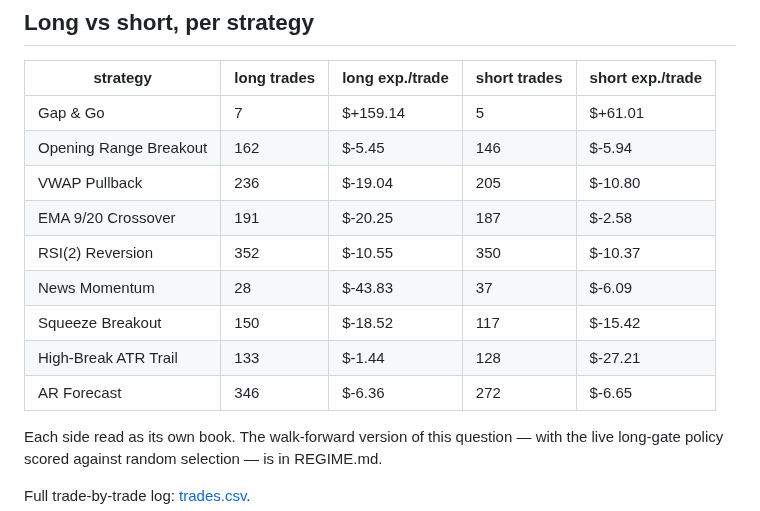
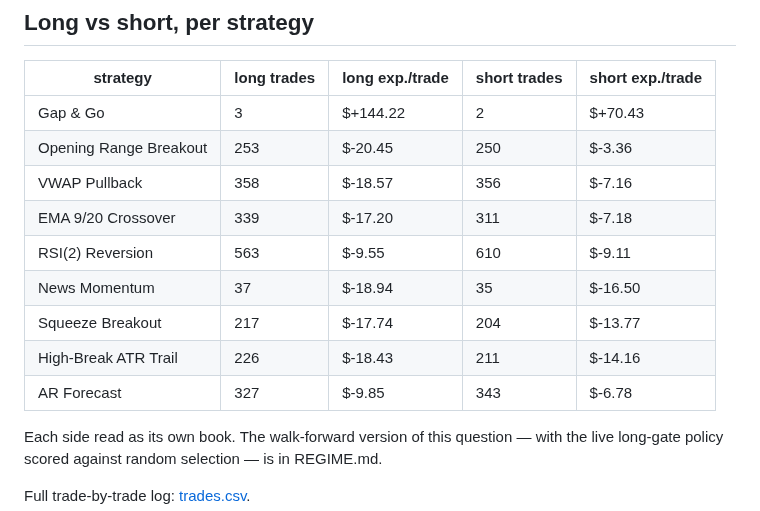
Before and after one commit to CollinChris/trading-strategy-lab, a Markdown page: results/RESULTS.md, the part around one of its changes. Drawn GitHub-style.

```diff
--- a/results/RESULTS.md
+++ b/results/RESULTS.md
@@ -46,15 +46,15 @@ wins / gross losses, >1 is profitable) and **expectancy** (avg $ per trade).
 
 | strategy | long trades | long exp./trade | short trades | short exp./trade |
 |---|---|---|---|---|
-| Gap & Go | 7 | $+159.14 | 5 | $+61.01 |
-| Opening Range Breakout | 162 | $-5.45 | 146 | $-5.94 |
-| VWAP Pullback | 236 | $-19.04 | 205 | $-10.80 |
-| EMA 9/20 Crossover | 191 | $-20.25 | 187 | $-2.58 |
-| RSI(2) Reversion | 352 | $-10.55 | 350 | $-10.37 |
-| News Momentum | 28 | $-43.83 | 37 | $-6.09 |
-| Squeeze Breakout | 150 | $-18.52 | 117 | $-15.42 |
-| High-Break ATR Trail | 133 | $-1.44 | 128 | $-27.21 |
-| AR Forecast | 346 | $-6.36 | 272 | $-6.65 |
+| Gap & Go | 3 | $+144.22 | 2 | $+70.43 |
+| Opening Range Breakout | 253 | $-20.45 | 250 | $-3.36 |
+| VWAP Pullback | 358 | $-18.57 | 356 | $-7.16 |
+| EMA 9/20 Crossover | 339 | $-17.20 | 311 | $-7.18 |
+| RSI(2) Reversion | 563 | $-9.55 | 610 | $-9.11 |
+| News Momentum | 37 | $-18.94 | 35 | $-16.50 |
+| Squeeze Breakout | 217 | $-17.74 | 204 | $-13.77 |
+| High-Break ATR Trail | 226 | $-18.43 | 211 | $-14.16 |
+| AR Forecast | 327 | $-9.85 | 343 | $-6.78 |
 
 Each side read as its own book. The walk-forward version of this question — with
 the live long-gate policy scored against random selection — is in REGIME.md.
```
Also changed, not shown: other parts of results/RESULTS.md (+21 -21 lines), README.md (+11 -4 lines), results/REVIEW.md (added, +72 -0 lines), results/equity_curves.png, 13 other files.
